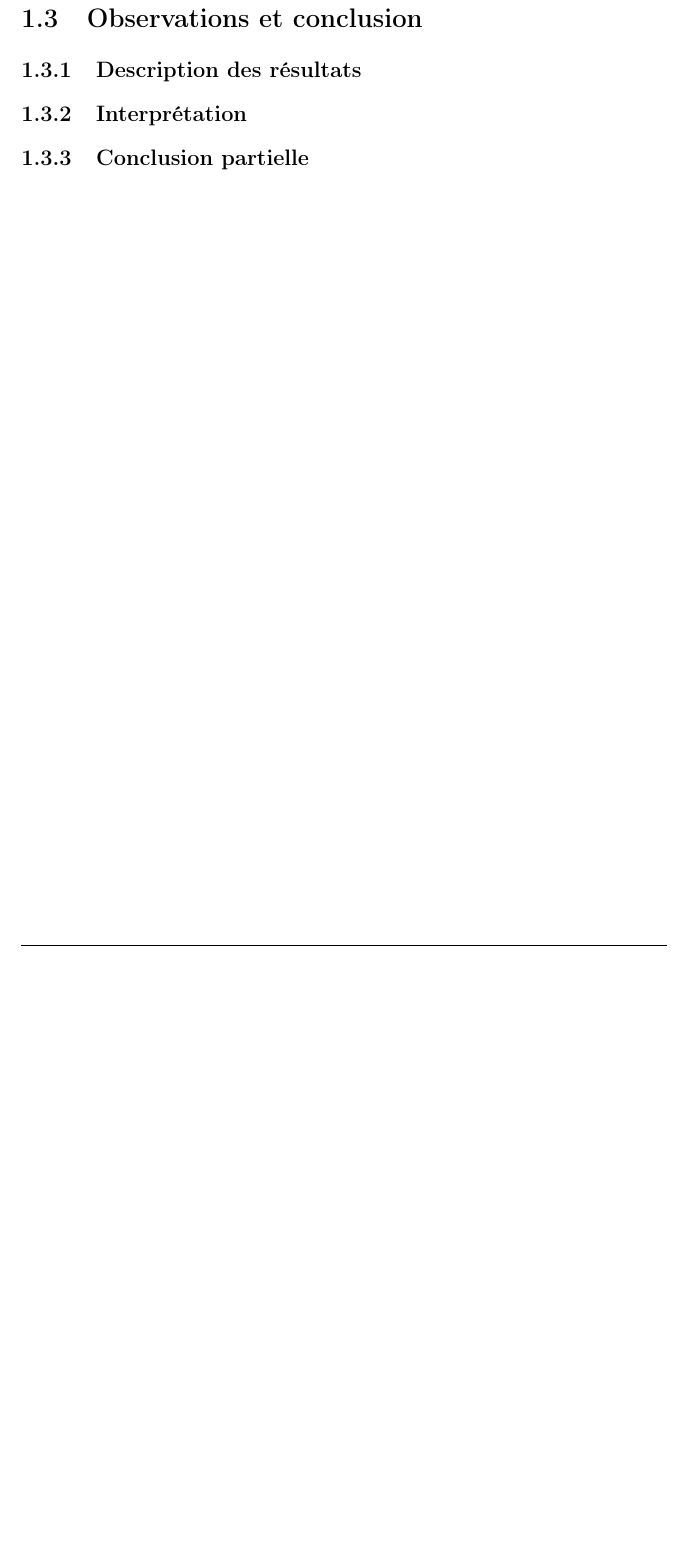
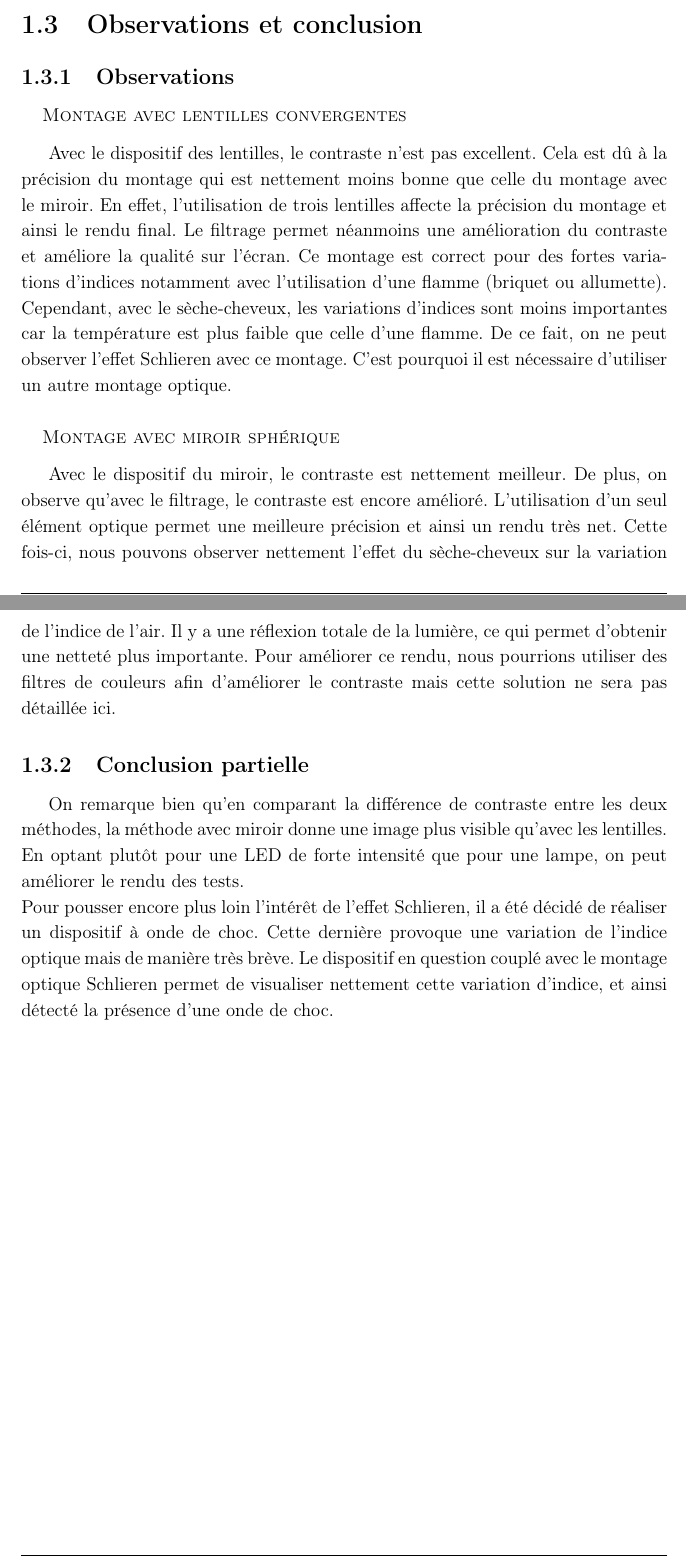
Before and after one commit to NKouddane/Projet1A, a LaTeX document (rapport.tex, which reads chapter1.tex): part of page 10 of 20 before the commit and two parts of pages 10 and 11 of 21 after it, the two joined at a grey line, cut so that both start at the same text, the shorter picture padded with empty space. The pictures show the PDF file rapport.pdf that the author committed with the source.

Commit message:
ajout du matériel de la première partie, finalisation de la deuxième partie

```diff
--- a/chapter1.tex
+++ b/chapter1.tex
@@ -70,3 +62,6 @@ Le système optique avec lentilles convergentes a été constitué à partir des
 	\item Une source lumineuse : le flash d'un téléphone portable;
 	\item Un écran.
 \end{itemize}
+\subsubsection{\normalfont{\textsc{Montage avec miroir sphérique}}}
+Pour ce montage, le matériel suivant a été utilisé :
+\begin{itemize}
@@ -73,3 +72,10 @@ Le système optique avec lentilles convergentes a été constitué à partir des
+\end{itemize}
+\begin{figure}[H]
+	\centering
+	\includegraphics[scale = 0.15]{figures/materiel.jpg}
+	\caption{\small{\textit{Matériel utilisé pour l'effet Schlieren}}}
+	\label{fig:materiel}
+\end{figure}
 \subsection{Améliorations des montages}
 \begin{figure}[H]
 	\centering
@@ -89,6 +95,11 @@ Le système optique avec lentilles convergentes a été constitué à partir des
 	\label{fig:led}
 \end{figure}
 \section{Observations et conclusion}
-\subsection{Description des résultats}
-\subsection{Interprétation}
+\subsection{Observations}
+\subsubsection{\normalfont{\textsc{Montage avec lentilles convergentes}}}
+Avec le dispositif des lentilles, le contraste n’est pas excellent. Cela est dû à la précision du montage qui est nettement moins bonne que celle du montage avec le miroir. En effet, l’utilisation de trois lentilles affecte la précision du montage et ainsi le rendu final. Le filtrage permet néanmoins une amélioration du contraste et améliore la qualité sur l’écran. Ce montage est correct pour des fortes variations d’indices notamment avec l’utilisation d’une flamme (briquet ou allumette). Cependant, avec le sèche-cheveux, les variations d’indices sont moins importantes car la température est plus faible que celle d’une flamme. De ce fait, on ne peut observer l’effet Schlieren avec ce montage. C’est pourquoi il est nécessaire d’utiliser un autre montage optique.
+\subsubsection{\normalfont{\textsc{Montage avec miroir sphérique}}}
+Avec le dispositif du miroir, le contraste est nettement meilleur. De plus, on observe qu’avec le filtrage, le contraste est encore amélioré. L’utilisation d’un seul élément optique permet une meilleure précision et ainsi un rendu très net. Cette fois-ci, nous pouvons observer nettement l’effet du sèche-cheveux sur la variation de l’indice de l’air. Il y a une réflexion totale de la lumière, ce qui permet d’obtenir une netteté plus importante. Pour améliorer ce rendu, nous pourrions utiliser des filtres de couleurs afin d’améliorer le contraste mais cette solution ne sera pas détaillée ici.
 \subsection{Conclusion partielle}
+On remarque bien qu'en comparant la différence de contraste entre les deux méthodes, la méthode avec miroir donne une image plus visible qu'avec les lentilles. En optant plutôt pour une LED de forte intensité que pour une lampe, on peut améliorer le rendu des tests.\\
+Pour pousser encore plus loin l'intérêt de l’effet Schlieren, il a été décidé de réaliser un dispositif à onde de choc. Cette dernière provoque une variation de l’indice optique mais de manière très brève. Le dispositif en question couplé avec le montage optique Schlieren permet de visualiser nettement cette variation d’indice, et ainsi détecté la présence d’une onde de choc.
```
Also changed, not shown: chapter2.tex (+8 -6 lines), figures/choc_hydro.png, figures/materiel.jpg (added), rapport.pdf, chapter1.tex (12 more changed lines).
